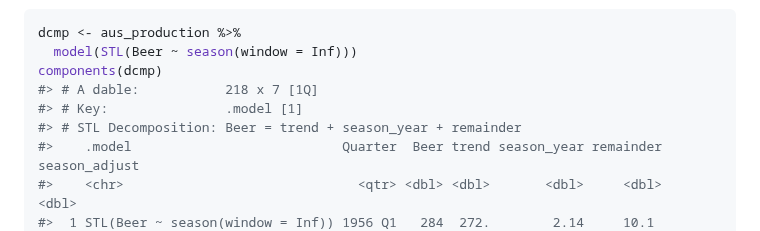
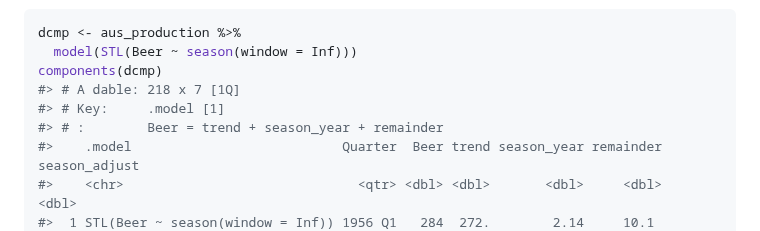
Before and after one commit to tidyverts/feasts, a Markdown page: README.md, the part around one of its changes. Rendered like a GitHub page.

```diff
--- a/README.md
+++ b/README.md
@@ -102,9 +102,9 @@ series decomposition methods:
 dcmp <- aus_production %>%
   model(STL(Beer ~ season(window = Inf)))
 components(dcmp)
-#> # A dable:           218 x 7 [1Q]
-#> # Key:               .model [1]
-#> # STL Decomposition: Beer = trend + season_year + remainder
+#> # A dable: 218 x 7 [1Q]
+#> # Key:     .model [1]
+#> # :        Beer = trend + season_year + remainder
 #>    .model                           Quarter  Beer trend season_year remainder season_adjust
 #>    <chr>                              <qtr> <dbl> <dbl>       <dbl>     <dbl>         <dbl>
 #>  1 STL(Beer ~ season(window = Inf)) 1956 Q1   284  272.        2.14     10.1           282.
```
Also changed, not shown: other parts of README.md (+18 -17 lines), man/figures/README-extreme-1.png, man/figures/README-features-plot-1.png, man/figures/README-graphics-3.png, 7 other files.
